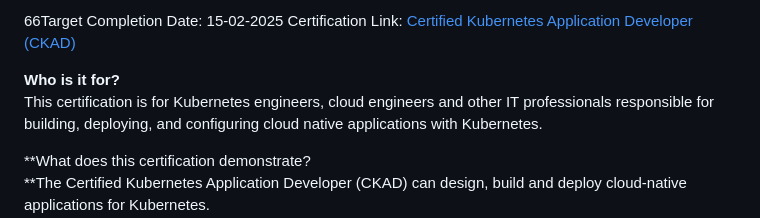
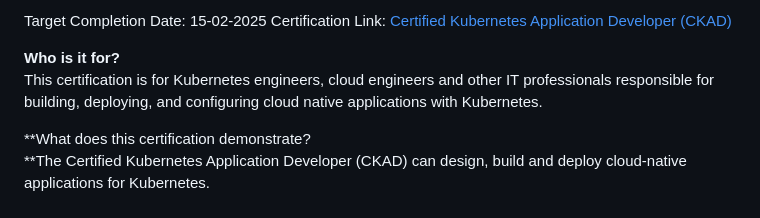
Before and after one commit to omps/kubestronaut, a Markdown page: 5. CKAD Certification.md, the part around the change. Drawn GitHub-style.

```diff
--- a/5. CKAD Certification.md
+++ b/5. CKAD Certification.md
@@ -1,4 +1,4 @@
-66Target Completion Date: 15-02-2025
+Target Completion Date: 15-02-2025
 Certification Link:  [Certified Kubernetes Application Developer (CKAD)](https://trainingportal.linuxfoundation.org/courses/certified-kubernetes-application-developer-ckad)
 
 **Who is it for?**
```
